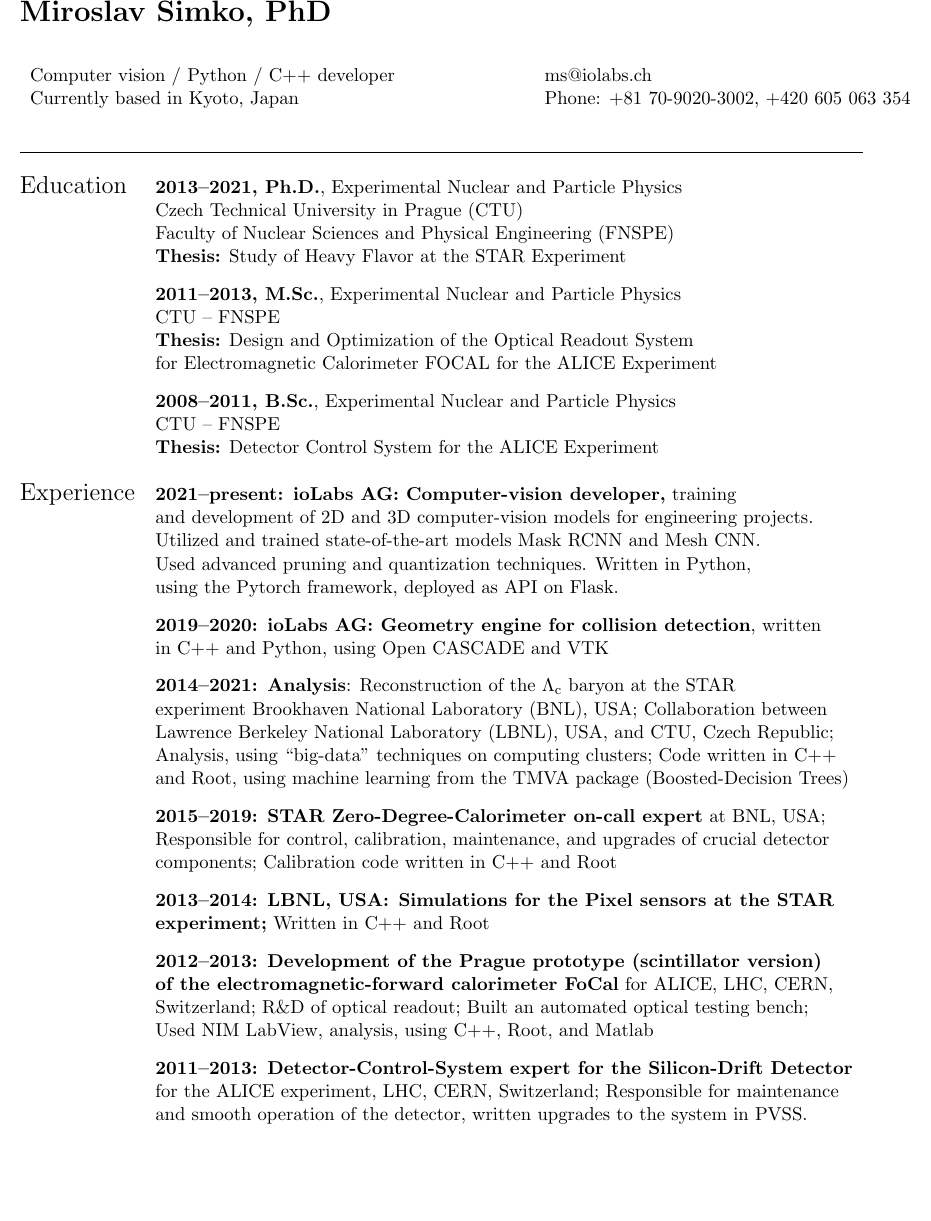
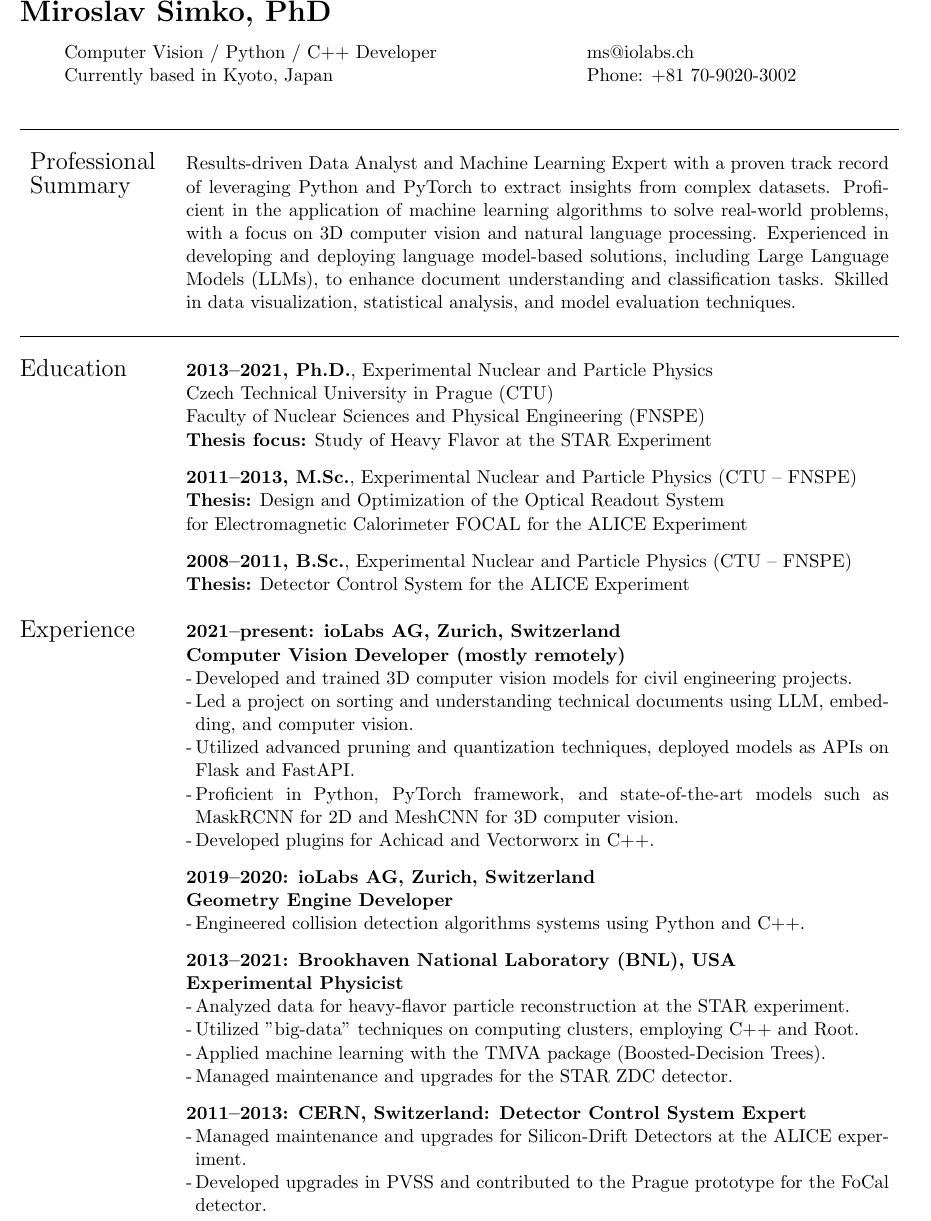
Before and after one commit to mirsimko/resume, a LaTeX CV (CV.tex): part of page 1 of 2, cut so that both start at the same text, the shorter picture padded with empty space. Compiled offline with pdfLaTeX.

Commit message:
Machine-learning based

```diff
--- a/CV.tex
+++ b/CV.tex
@@ -25,68 +21,84 @@
 
 \noindent  \LARGE{\textbf{Miroslav Šimko, PhD}}  \\
 \vspace{-2ex}
-% \hline
 \normalsize
 
 %%%%%%%%%%%%%%%%% CONTACT INFORMATION %%%%%%%%%%%%%%%%%
-% Your email address, website, and Skype name are links to send email, open your website and add you on Skype.
 
 \begin{center}
 \begin{tabular}{l l}
- Computer vision / Python / C++ developer & \hspace{1in} \href{mailto:ms@iolabs.ch}{ms@iolabs.ch} \\
- Currently based in Kyoto, Japan & \hspace{1in} Phone: +81 70-9020-3002,  +420 605 063 354\\
+ Computer Vision / Python / C++ Developer & \hspace{1in} \href{mailto:ms@iolabs.ch}{ms@iolabs.ch} \\
+  Currently based in Kyoto, Japan & \hspace{1in} Phone: +81 70-9020-3002 \\
   \end{tabular}
   \end{center}
 
   \vspace{1em}
 
 %%%%%%%%%%%%%%%%% MAIN BODY %%%%%%%%%%%%%%%%%%%%%%%%%%%
-% The main body is contained in a tabular environment. To move sections onto the next page, simply end the tabular environment and begin a new tabular environment.
 
   \noindent \begin{tabular}{@{} l l}
+  \hline \\
+    \begin{tabular}[t]{l} \Large{Professional} \\ \Large{Summary} \end{tabular}
+    &
+    \begin{minipage}[t]{14.5cm}
+    Results-driven Data Analyst and Machine Learning Expert with a proven track
+    record of leveraging Python and PyTorch to extract insights from complex datasets.
+    Proficient in the application of machine learning algorithms to solve real-world problems,
+    with a focus on 3D computer vision and natural language processing. Experienced
+    in developing and deploying language model-based solutions, including Large Language
+    Models (LLMs), to enhance document understanding and classification tasks. Skilled
+    in data visualization, statistical analysis, and model evaluation techniques.
+    \end{minipage} \\
+    \\
     \hline \\
  \Large{Education}
      & \textbf{2013--2021, Ph.D.}, Experimental Nuclear and Particle Physics \\
      & {Czech Technical University in Prague (CTU)} \\
      & {Faculty of Nuclear Sciences and Physical Engineering (FNSPE)} \\
-     & \textbf{Thesis:} Study of Heavy Flavor at the STAR Experiment \\[.3cm]
+     & \textbf{Thesis focus:} Study of Heavy Flavor at the STAR Experiment \\[.3cm]
 %      & \\
-     & \textbf{2011--2013, M.Sc.}, Experimental Nuclear and Particle Physics \\
-     & CTU -- FNSPE \\
+     & \textbf{2011--2013, M.Sc.}, Experimental Nuclear and Particle Physics (CTU -- FNSPE)\\
      & \textbf{Thesis:} Design and Optimization of the Optical Readout System \\
      & for Electromagnetic Calorimeter FOCAL for the ALICE Experiment \\[.3cm]
 %      & \\
-     & \textbf{2008--2011, B.Sc.}, Experimental Nuclear and Particle Physics \\
-     & CTU -- FNSPE \\
+     & \textbf{2008--2011, B.Sc.}, Experimental Nuclear and Particle Physics (CTU -- FNSPE)\\
      & \textbf{Thesis:} Detector Control System for the ALICE Experiment \\
      \\
 
-  \Large{Experience} & \textbf{2021--present: ioLabs AG: Computer-vision developer,} training\\
-     & and development of 2D and 3D computer-vision models for engineering projects. \\
-     & Utilized and trained state-of-the-art models Mask RCNN and Mesh CNN\@. \\
-     & Used advanced pruning and quantization techniques. Written in Python, \\
-     & using the Pytorch framework, deployed as API on Flask.\\[.3cm]
-     & \textbf{2019--2020: ioLabs AG: Geometry engine for collision detection}, written\\
-     &  in C++ and Python, using Open CASCADE and VTK\\[.3cm]
-     & \textbf{2014--2021: Analysis}: Reconstruction of the $\Lambda_\mathrm{c}$ baryon  at the STAR \\
-     & experiment Brookhaven National Laboratory (BNL), USA; Collaboration between \\
-     &  Lawrence Berkeley National Laboratory (LBNL), USA, and CTU, Czech Republic;\\
-     & Analysis, using ``big-data'' techniques on computing clusters; Code written in C++ \\
-     & and Root, using machine learning from the TMVA package (Boosted-Decision Trees)\\[.3cm]
-     & \textbf{2015--2019: STAR Zero-Degree-Calorimeter on-call expert} at BNL, USA; \\
-     &  Responsible for control, calibration, maintenance, and upgrades of crucial detector \\
-     & components; Calibration code written in C++ and Root \\[.3cm]
-     & \textbf{2013--2014: LBNL, USA\@: Simulations for the Pixel sensors at the STAR } \\
-     & \textbf{experiment;} Written in C++ and Root\\[.3cm]
-     & \textbf{2012--2013: Development of the Prague prototype (scintillator version)} \\
-     & \textbf{of the electromagnetic-forward calorimeter FoCal} for ALICE, LHC, CERN, \\
-     & Switzerland; R\&D of optical readout; Built an automated optical testing bench; \\
-     & Used NIM LabView, analysis, using C++, Root, and Matlab\\[.3cm]
-     & \textbf{2011--2013: Detector-Control-System expert for the Silicon-Drift Detector} \\
-     & for the ALICE experiment, LHC, CERN, Switzerland; Responsible for maintenance \\
-     & and smooth operation of the detector, written upgrades to the system in PVSS. \\
-
-
+  \Large{Experience} & \textbf{2021--present: ioLabs AG, Zurich, Switzerland}\\
+    & \textbf{Computer Vision Developer (mostly remotely)}\\
+    & \begin{minipage}[t]{14.5cm}
+      \begin{itemize}
+	\item Developed and trained 3D computer vision models for civil engineering projects.
+	\item Led a project on sorting and understanding technical documents using LLM, embedding, and computer vision.
+	\item Utilized advanced pruning and quantization techniques, deployed models as APIs
+	  on Flask and FastAPI.
+	\item Proficient in Python, PyTorch framework, and state-of-the-art models such as
+	  MaskRCNN for 2D and MeshCNN for 3D computer vision.
+	\item Developed plugins for Achicad and Vectorworx in C++.
+     \end{itemize}
+  \vspace{1.7ex}
+  \textbf{2019--2020: ioLabs AG, Zurich, Switzerland}\\
+  \textbf{Geometry Engine Developer}
+      \begin{itemize}
+	\item Engineered collision detection algorithms systems using Python and C++.
+      \end{itemize}
+  \vspace{1.7ex}
+  \textbf{2013--2021: Brookhaven National Laboratory (BNL), USA}\\
+  \textbf{Experimental Physicist}
+      \begin{itemize}
+	\item Analyzed data for heavy-flavor particle reconstruction at the STAR experiment.
+	\item Utilized "big-data" techniques on computing clusters, employing C++ and Root.
+	\item Applied machine learning with the TMVA package (Boosted-Decision Trees).
+	\item Managed maintenance and upgrades for the STAR ZDC detector.
+      \end{itemize}
+  \vspace{1.7ex}
+  \textbf{2011--2013: CERN, Switzerland: Detector Control System Expert}
+      \begin{itemize}
+	\item Managed maintenance and upgrades for Silicon-Drift Detectors at the ALICE experiment.
+	\item Developed upgrades in PVSS and contributed to the Prague prototype for the FoCal detector.
+      \end{itemize}
+    \end{minipage}\\
   \end{tabular}
 
   \newpage
```
Also changed, not shown: CV.pdf, CV.tex (51 more changed lines). Lines whose indentation alone changed are shown as unchanged.
